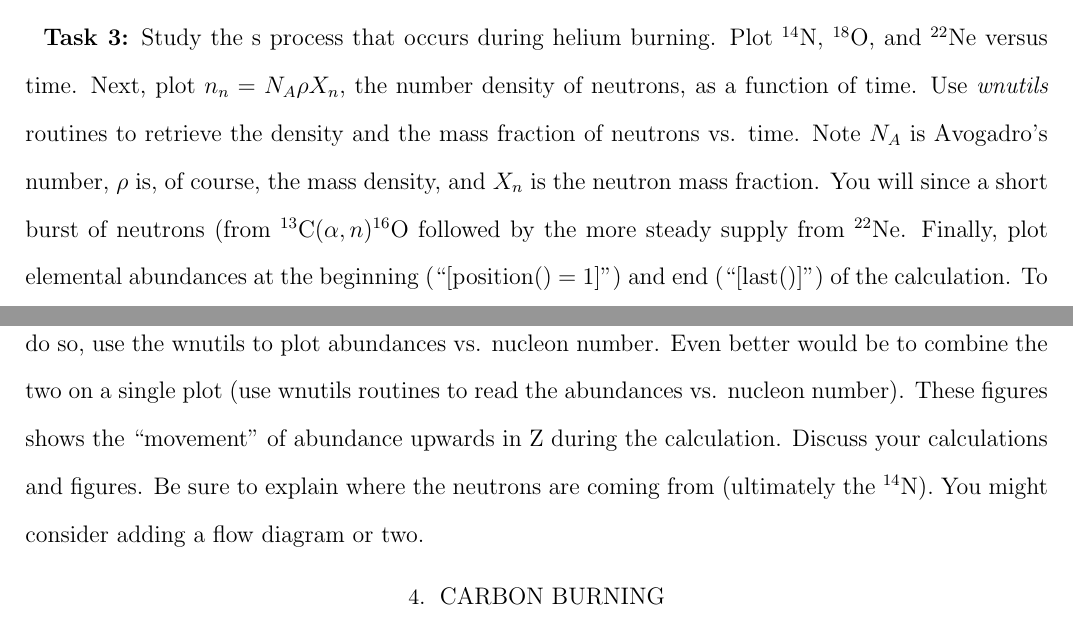
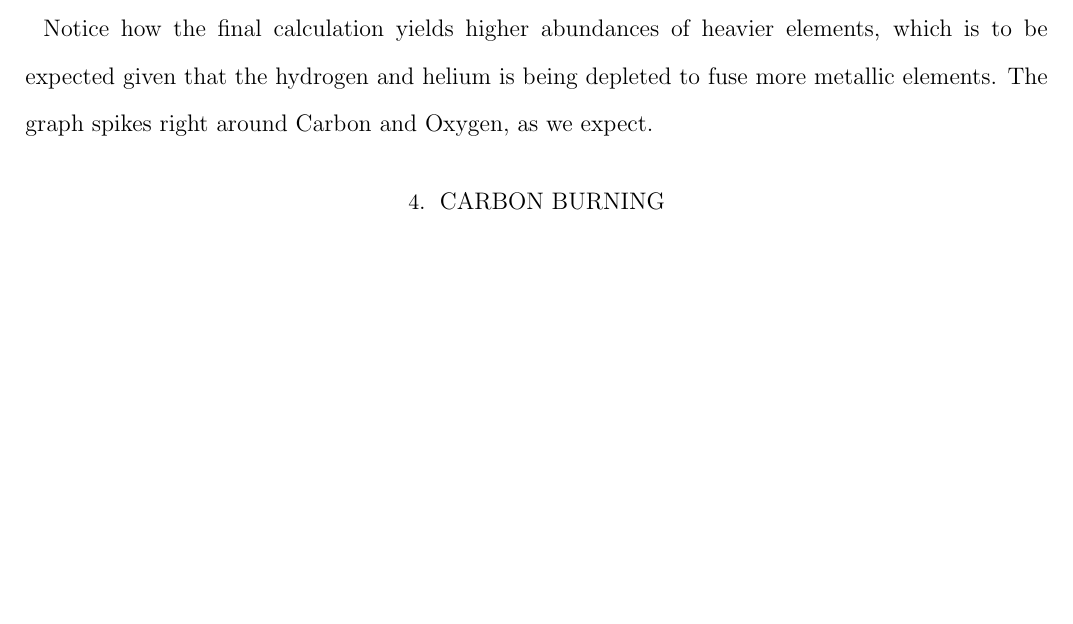
Before and after one commit to anshsehgal8/HW23, a LaTeX paper (mainline.tex): two parts of pages 3 and 4 of 6 before the commit and part of page 4 of 6 after it, the two joined at a grey line, cut at the place of the change, the shorter picture padded with empty space. Compiled offline with pdfLaTeX; an older LaTeX class or package is replaced by its successor.

Commit message:
kill me pls

```diff
--- a/mainline.tex
+++ b/mainline.tex
@@ -113,23 +114,3 @@ ignites.  The He burns to C and O (but not much Ne as we see below)
 In this triple-$\alpha$ process, the $^4$He 's combine together until they form Carbon and Oxygen, leading to the eventual buildup of the $^{16}$O seen in the plot. However, $^{20}$Ne is not formed as much, due to the fact that the energy needed to overcome the stability of the Oxygen, and the subsequent Coulomb barrier is too much. Only at extreme temperatures (closer to the core) do these elements start to form.
 
 {\bf Task 3:}
-Study the s process that occurs during helium burning.
-Plot $^{14}$N, $^{18}$O, and $^{22}$Ne versus time.
-Next, plot $n_n = N_A \rho X_n$, the number
-density of neutrons, as a function of time.
-Use {\em wnutils} routines to retrieve the density and the mass fraction
-of neutrons vs. time.
-Note $N_A$ is Avogadro's number,
-$\rho$ is, of course, the mass density, and $X_n$ is the neutron mass fraction.
-You will since a short burst of neutrons (from $^{13}{\rm C}(\alpha, n)^{16}$O
-followed by the more steady supply from $^{22}$Ne.
-Finally, plot elemental abundances at the beginning (``[position() = 1]'') and
-end (``[last()]'') of the calculation.
-To do so, use the wnutils to plot abundances vs. nucleon number.
-Even better would be to combine the two on a single plot (use wnutils
-routines to read the abundances vs. nucleon number).
-These figures shows the ``movement''
-of abundance upwards in Z during the calculation.
-Discuss your calculations and figures.
-Be sure to explain where the neutrons are coming from
-(ultimately the $^{14}$N).  You might consider adding a flow diagram or two.
@@ -136,5 +151,8 @@ Be sure to explain where the neutrons are coming from
+Notice how the final calculation yields higher abundances of heavier elements, which is to be expected given that the hydrogen and helium is being depleted to fuse more metallic elements. The graph spikes right around Carbon and Oxygen, as we expect.
 
 \section{Carbon Burning} \label{sec:C}
+
+
 
 The principal products of helium burning are $^{12}$C and $^{16}$O.  As the
 star contracts and heats, carbon burning begins.
```
Also changed, not shown: neutron.png (added), mainline.tex (39 more changed lines), 2 other files.
